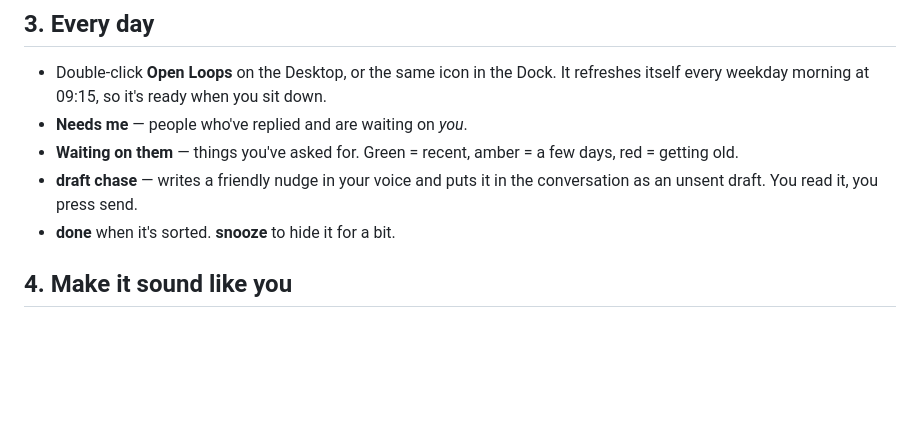
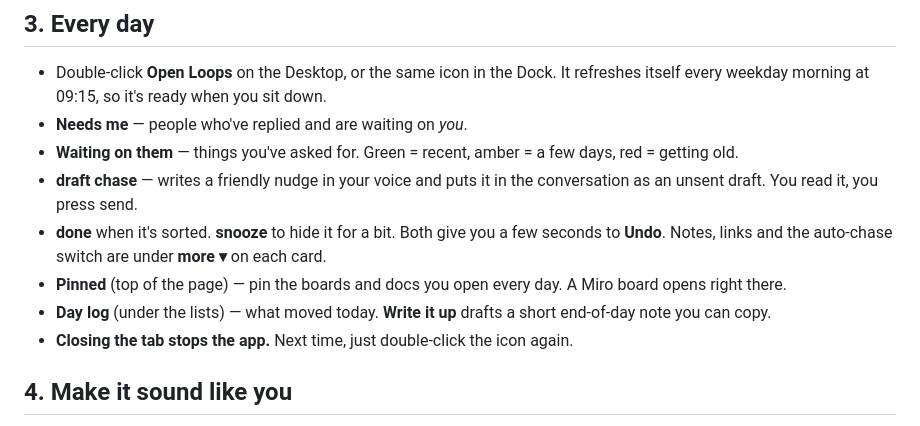
Before and after one commit to ACME-AI-FX/Open-Loops-AF, a Markdown page: GETTING-STARTED.md, the part around the change. Drawn GitHub-style; blank space fills up the shorter version.

```diff
--- a/GETTING-STARTED.md
+++ b/GETTING-STARTED.md
@@ -38,7 +38,11 @@ When the required rows are ticked the checklist disappears and your list starts
 - **Needs me** — people who've replied and are waiting on *you*.
 - **Waiting on them** — things you've asked for. Green = recent, amber = a few days, red = getting old.
 - **draft chase** — writes a friendly nudge in your voice and puts it in the conversation as an unsent draft. You read it, you press send.
-- **done** when it's sorted. **snooze** to hide it for a bit.
+- **done** when it's sorted. **snooze** to hide it for a bit. Both give you a few seconds to **Undo**. Notes,
+  links and the auto-chase switch are under **more ▾** on each card.
+- **Pinned** (top of the page) — pin the boards and docs you open every day. A Miro board opens right there.
+- **Day log** (under the lists) — what moved today. **Write it up** drafts a short end-of-day note you can copy.
+- **Closing the tab stops the app.** Next time, just double-click the icon again.
 
 ## 4. Make it sound like you
 
```
Also changed, not shown: README.md (+23 -5 lines).
